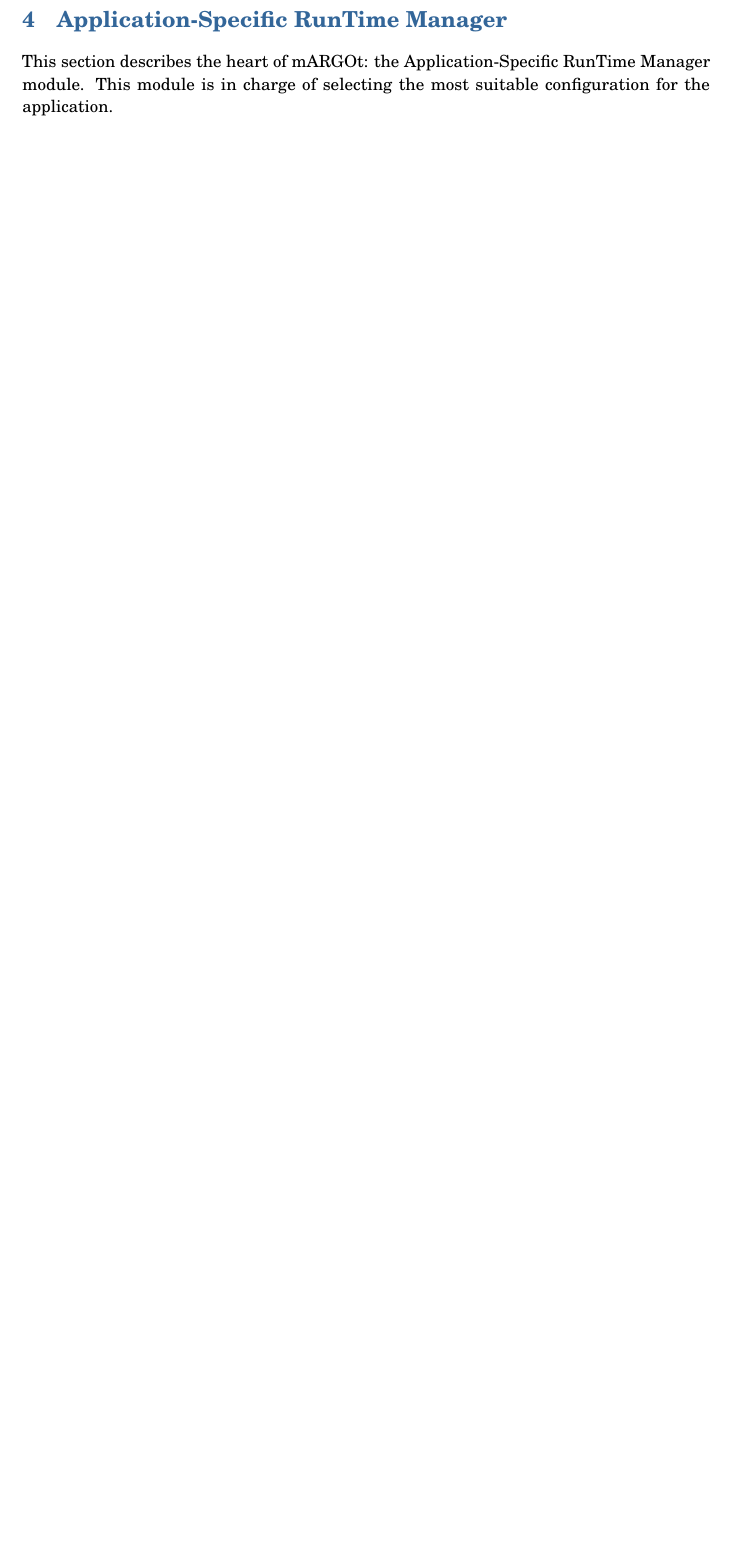
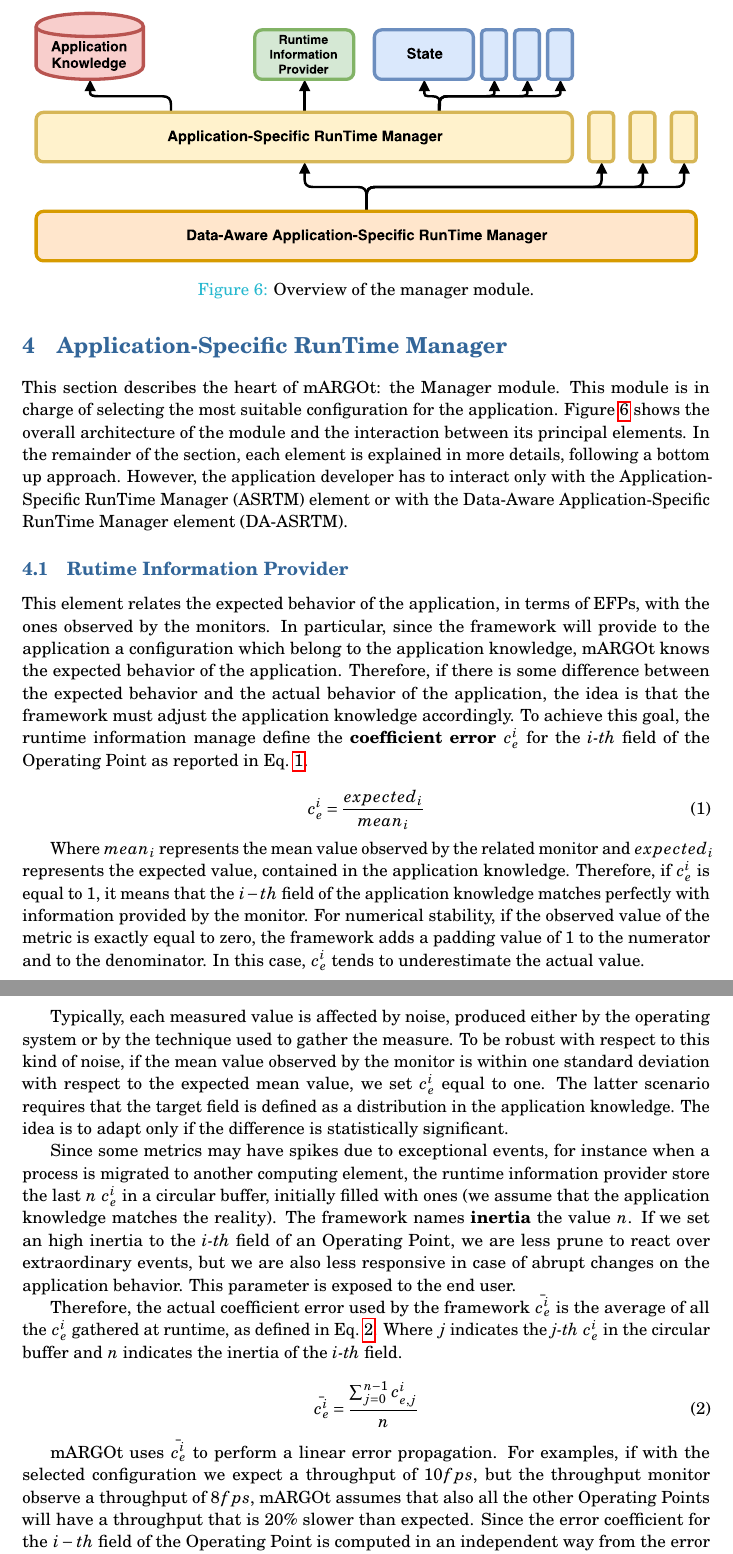
Before and after one commit to browser-bug/margot_project, a LaTeX document (doc/autotuner_user_guide/main.tex, which reads doc/autotuner_user_guide/asrtm.tex): part of page 11 of 11 before the commit and two parts of pages 11 and 12 of 12 after it, the two joined at a grey line, cut at the place of the change, the shorter picture padded with empty space. Compiled offline with pdfLaTeX.

Commit message:
[DOC] Introduced the runtime information provider subsection

```diff
--- a/doc/autotuner_user_guide/asrtm.tex
+++ b/doc/autotuner_user_guide/asrtm.tex
@@ -1,4 +1,59 @@
 \section{Application-Specific RunTime Manager}
 
-This section describes the heart of mARGOt: the Application-Specific RunTime Manager module.
+
+\begin{figure}
+	\centering
+	\includegraphics[scale=0.5]{asrtm}
+	\caption{Overview of the manager module. }
+	\label{fig:asrtm_module}
+\end{figure}
+
+
+This section describes the heart of mARGOt: the Manager module.
 This module is in charge of selecting the most suitable configuration for the application.
+\prettyref{fig:asrtm_module} shows the overall architecture of the module and the interaction between its principal elements.
+In the remainder of the section, each element is explained in more details, following a bottom up approach.
+However, the application developer has to interact only with the Application-Specific RunTime Manager (ASRTM) element or with the Data-Aware Application-Specific RunTime Manager element (DA-ASRTM).
+
+
+\subsection{Rutime Information Provider}
+
+This element relates the expected behavior of the application, in terms of EFPs, with the ones observed by the monitors.
+In particular, since the framework will provide to the application a configuration which belong to the application knowledge, mARGOt knows the expected behavior of the application.
+Therefore, if there is some difference between the expected behavior and the actual behavior of the application, the idea is that the framework must adjust the application knowledge accordingly.
+To achieve this goal, the runtime information manage define the \textbf{coefficient error} $c_{e}^{i}$ for the \textit{i-th} field of the Operating Point as reported in \prettyref{eq:coefficient_error}.
+
+\begin{equation}
+\label{eq:coefficient_error}
+c_{e}^{i}=\dfrac{expected_{i}}{mean_{i}}
+\end{equation}
+
+Where $mean_{i}$ represents the mean value observed by the related monitor and $expected_{i}$ represents the expected value, contained in the application knowledge.
+Therefore, if $c_{e}^{i}$ is equal to $1$, it means that the $i-th$ field of the application knowledge matches perfectly with information provided by the monitor.
+For numerical stability, if the observed value of the metric is exactly equal to zero, the framework adds a padding value of $1$ to the numerator and to the denominator.
+In this case, $c_{e}^{i}$ tends to underestimate the actual value.
+
+Typically, each measured value is affected by noise, produced either by the operating system or by the technique used to gather the measure.
+To be robust with respect to this kind of noise, if the mean value observed by the monitor is within one standard deviation with respect to the expected mean value, we set $c_{e}^{i}$ equal to one.
+The latter scenario requires that the target field is defined as a distribution in the application knowledge.
+The idea is to adapt only if the difference is statistically significant.
+
+Since some metrics may have spikes due to exceptional events, for instance when a process is migrated to another computing element, the runtime information provider store the last $n$ $c_{e}^{i}$ in a circular buffer, initially filled with ones (we assume that the application knowledge matches the reality).
+The framework names \textbf{inertia} the value $n$.
+If we set an high inertia to the \textit{i-th} field of an Operating Point, we are less prune to react over extraordinary events, but we are also less responsive in case of abrupt changes on the application behavior.
+This parameter is exposed to the end user.
+
+
+Therefore, the actual coefficient error used by the framework $\bar{c_{e}^{i}}$ is the average of all the $c_{e}^{i}$ gathered at runtime, as defined in \prettyref{eq:coefficient_error_real}.
+Where $j$ indicates the \textit{j-th} $c_{e}^{i}$ in the circular buffer and $n$ indicates the inertia of the \textit{i-th} field.
+
+
+\begin{equation}
+\label{eq:coefficient_error_real}
+\bar{c_{e}^{i}}=\dfrac{\sum_{j=0}^{n-1} c_{e,j}^{i}}{n}
+\end{equation}
+
+
+mARGOt uses $\bar{c_{e}^{i}}$ to perform a linear error propagation.
+For examples, if with the selected configuration we expect a throughput of $10fps$, but the throughput monitor observe a throughput of $8fps$, mARGOt assumes that also all the other Operating Points will have a throughput that is $20\%$ slower than expected.
+Since the error coefficient for the $i-th$ field of the Operating Point is computed in an independent way from the error coefficient of the $j-th$ field, mARGOt is able to perform a fine grained scaling of the application knowledge, to face changes in the execution environment.
```
Also changed, not shown: doc/autotuner_user_guide/main.pdf, doc/autotuner_user_guide/pictures/asrtm.pdf (added), 1 other file.
